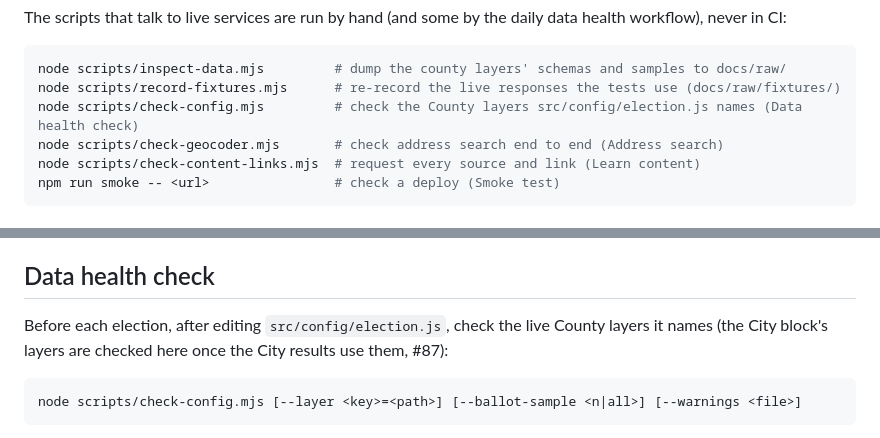
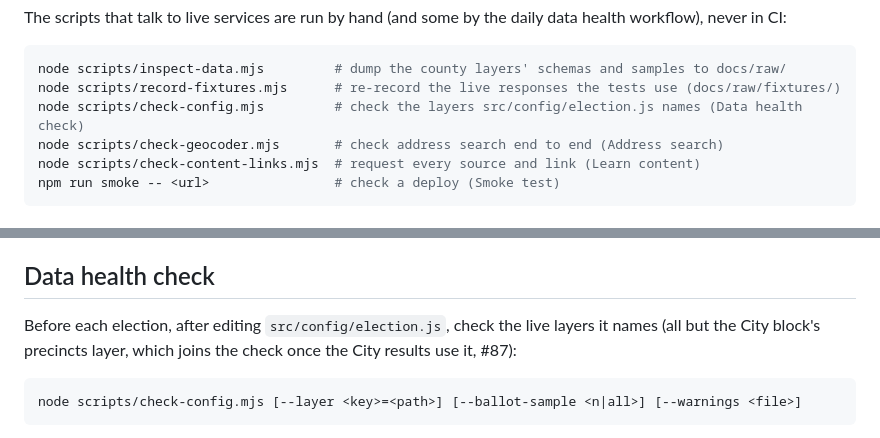
Before and after one commit to GeoBradDev/MapTheVoteSTLCounty, a Markdown page: README.md, 2 parts joined by grey strips. Rendered like a GitHub page.

Commit message:
docs: check-config covers every layer but the City precincts layer (#86)
Co-Authored-By: Claude Opus 5.5 (1M context) <noreply@anthropic.com>
Claude-Session: https://claude.ai/code/session_01QiAFDHouKebAhovneWd2ox

````diff
--- a/README.md
+++ b/README.md
@@ -78,7 +78,7 @@ workflow), never in CI:
 ```sh
 node scripts/inspect-data.mjs         # dump the county layers' schemas and samples to docs/raw/
 node scripts/record-fixtures.mjs      # re-record the live responses the tests use (docs/raw/fixtures/)
-node scripts/check-config.mjs         # check the County layers src/config/election.js names (Data health check)
+node scripts/check-config.mjs         # check the layers src/config/election.js names (Data health check)
 node scripts/check-geocoder.mjs       # check address search end to end (Address search)
 node scripts/check-content-links.mjs  # request every source and link (Learn content)
 npm run smoke -- <url>                # check a deploy (Smoke test)
@@ -517,8 +517,9 @@ in it, keeping focus and what the page has loaded. The site always starts in Eng
 
 ## Data health check
 
-Before each election, after editing `src/config/election.js`, check the live County layers it
-names (the City block's layers are checked here once the City results use them, #87):
+Before each election, after editing `src/config/election.js`, check the live layers it names
+(all but the City block's precincts layer, which joins the check once the City results use it,
+#87):
 
 ```sh
 node scripts/check-config.mjs [--layer <key>=<path>] [--ballot-sample <n|all>] [--warnings <file>]
````
